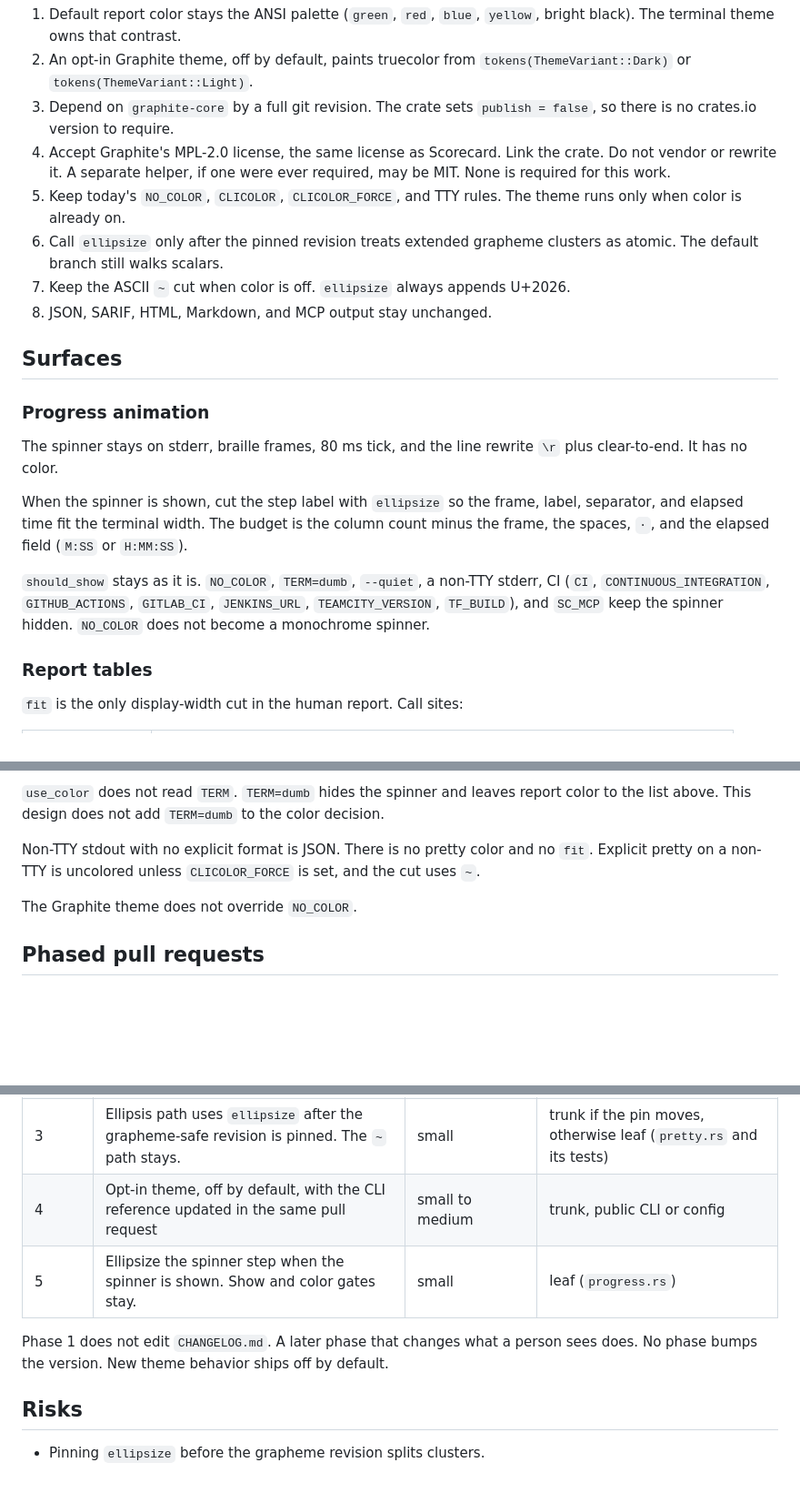
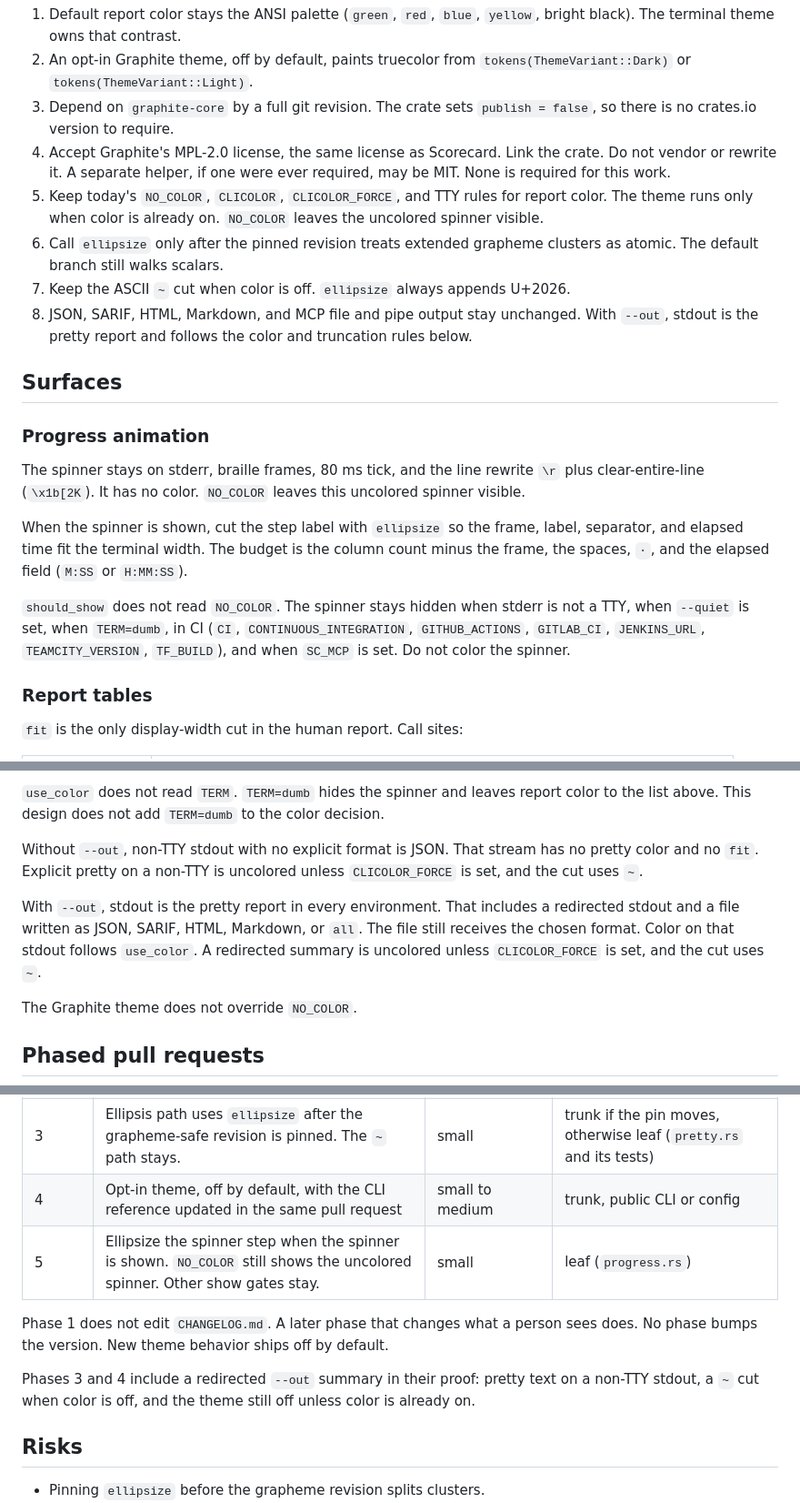
Before and after one commit to moonbase2090/Scorecard, a Markdown page: docs/design/graphite-adoption.md, 3 parts joined by grey strips. Shown at 91% size. Rendered like a GitHub page; blank space fills up the shorter version.

Commit message:
Correct spinner and --out behavior in the Graphite design
NO_COLOR leaves the uncolored spinner visible. With --out, stdout
is the pretty report even when redirected. The spinner clears the
whole line.

```diff
--- a/docs/design/graphite-adoption.md
+++ b/docs/design/graphite-adoption.md
@@ -14,20 +14,20 @@ The human report in `crates/sc-cli/src/pretty.rs` paints with ANSI named colors
 2. An opt-in Graphite theme, off by default, paints truecolor from `tokens(ThemeVariant::Dark)` or `tokens(ThemeVariant::Light)`.
 3. Depend on `graphite-core` by a full git revision. The crate sets `publish = false`, so there is no crates.io version to require.
 4. Accept Graphite's MPL-2.0 license, the same license as Scorecard. Link the crate. Do not vendor or rewrite it. A separate helper, if one were ever required, may be MIT. None is required for this work.
-5. Keep today's `NO_COLOR`, `CLICOLOR`, `CLICOLOR_FORCE`, and TTY rules. The theme runs only when color is already on.
+5. Keep today's `NO_COLOR`, `CLICOLOR`, `CLICOLOR_FORCE`, and TTY rules for report color. The theme runs only when color is already on. `NO_COLOR` leaves the uncolored spinner visible.
 6. Call `ellipsize` only after the pinned revision treats extended grapheme clusters as atomic. The default branch still walks scalars.
 7. Keep the ASCII `~` cut when color is off. `ellipsize` always appends U+2026.
-8. JSON, SARIF, HTML, Markdown, and MCP output stay unchanged.
+8. JSON, SARIF, HTML, Markdown, and MCP file and pipe output stay unchanged. With `--out`, stdout is the pretty report and follows the color and truncation rules below.
 
 ## Surfaces
 
 ### Progress animation
 
-The spinner stays on stderr, braille frames, 80 ms tick, and the line rewrite `\r` plus clear-to-end. It has no color.
+The spinner stays on stderr, braille frames, 80 ms tick, and the line rewrite `\r` plus clear-entire-line (`\x1b[2K`). It has no color. `NO_COLOR` leaves this uncolored spinner visible.
 
 When the spinner is shown, cut the step label with `ellipsize` so the frame, label, separator, and elapsed time fit the terminal width. The budget is the column count minus the frame, the spaces, ` · `, and the elapsed field (`M:SS` or `H:MM:SS`).
 
-`should_show` stays as it is. `NO_COLOR`, `TERM=dumb`, `--quiet`, a non-TTY stderr, CI (`CI`, `CONTINUOUS_INTEGRATION`, `GITHUB_ACTIONS`, `GITLAB_CI`, `JENKINS_URL`, `TEAMCITY_VERSION`, `TF_BUILD`), and `SC_MCP` keep the spinner hidden. `NO_COLOR` does not become a monochrome spinner.
+`should_show` does not read `NO_COLOR`. The spinner stays hidden when stderr is not a TTY, when `--quiet` is set, when `TERM=dumb`, in CI (`CI`, `CONTINUOUS_INTEGRATION`, `GITHUB_ACTIONS`, `GITLAB_CI`, `JENKINS_URL`, `TEAMCITY_VERSION`, `TF_BUILD`), and when `SC_MCP` is set. Do not color the spinner.
 
 ### Report tables
 
@@ -121,7 +121,9 @@ Width is `COLUMNS` when it parses to at least 40, otherwise the Unix column coun
 
 `use_color` does not read `TERM`. `TERM=dumb` hides the spinner and leaves report color to the list above. This design does not add `TERM=dumb` to the color decision.
 
-Non-TTY stdout with no explicit format is JSON. There is no pretty color and no `fit`. Explicit pretty on a non-TTY is uncolored unless `CLICOLOR_FORCE` is set, and the cut uses `~`.
+Without `--out`, non-TTY stdout with no explicit format is JSON. That stream has no pretty color and no `fit`. Explicit pretty on a non-TTY is uncolored unless `CLICOLOR_FORCE` is set, and the cut uses `~`.
+
+With `--out`, stdout is the pretty report in every environment. That includes a redirected stdout and a file written as JSON, SARIF, HTML, Markdown, or `all`. The file still receives the chosen format. Color on that stdout follows `use_color`. A redirected summary is uncolored unless `CLICOLOR_FORCE` is set, and the cut uses `~`.
 
 The Graphite theme does not override `NO_COLOR`.
 
@@ -133,9 +135,11 @@ The Graphite theme does not override `NO_COLOR`.
 | 2 | Pin `graphite-core`. Private `sc-cli` adapter and unit test. No pretty or spinner call. No CLI change. | small | trunk, because `Cargo.toml` and `Cargo.lock` change |
 | 3 | Ellipsis path uses `ellipsize` after the grapheme-safe revision is pinned. The `~` path stays. | small | trunk if the pin moves, otherwise leaf (`pretty.rs` and its tests) |
 | 4 | Opt-in theme, off by default, with the CLI reference updated in the same pull request | small to medium | trunk, public CLI or config |
-| 5 | Ellipsize the spinner step when the spinner is shown. Show and color gates stay. | small | leaf (`progress.rs`) |
+| 5 | Ellipsize the spinner step when the spinner is shown. `NO_COLOR` still shows the uncolored spinner. Other show gates stay. | small | leaf (`progress.rs`) |
 
 Phase 1 does not edit `CHANGELOG.md`. A later phase that changes what a person sees does. No phase bumps the version. New theme behavior ships off by default.
+
+Phases 3 and 4 include a redirected `--out` summary in their proof: pretty text on a non-TTY stdout, a `~` cut when color is off, and the theme still off unless color is already on.
 
 ## Risks
 
```
Also changed, not shown: other parts of docs/design/graphite-adoption.md (+1 -1 lines).
